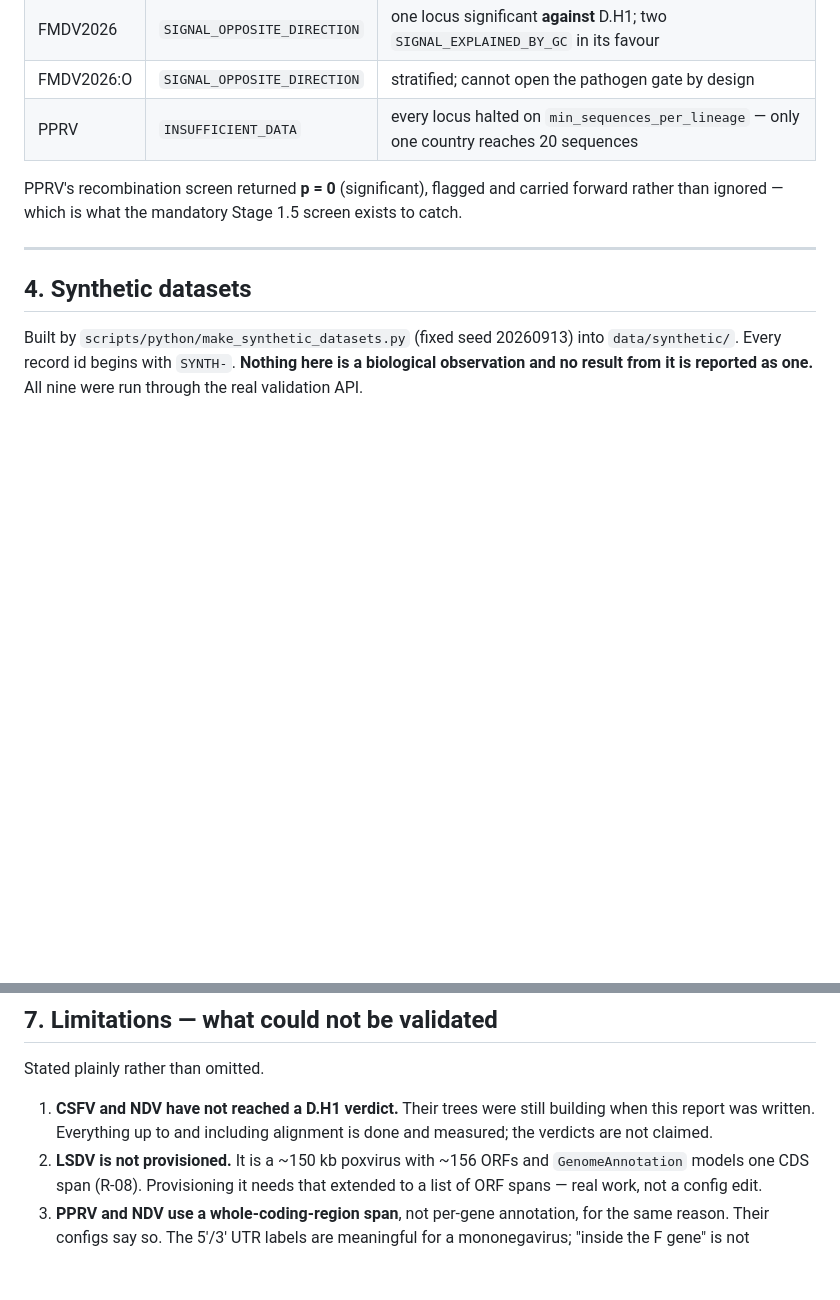
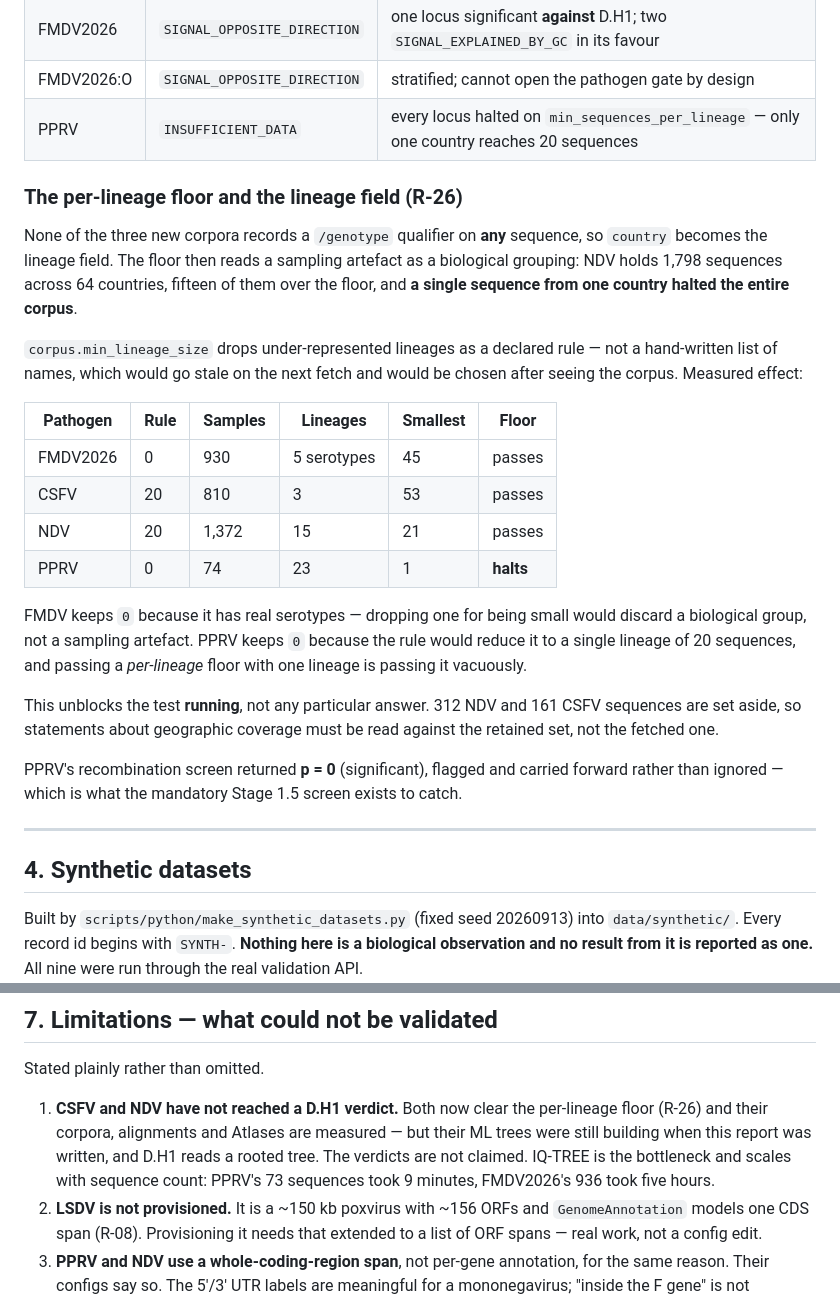
Before and after one commit to selbioinfonivedi-web/G4_EWS_pipeline, a Markdown page: docs/validation_report.md, 2 parts joined by grey strips. Rendered like a GitHub page; blank space fills up the shorter version.

Commit message:
Update the validation report for the min_lineage_size finding
Co-Authored-By: Claude Opus 5 <noreply@anthropic.com>

```diff
--- a/docs/validation_report.md
+++ b/docs/validation_report.md
@@ -91,6 +91,35 @@ when ≥90% of its sequences fall in it.
 | FMDV2026:O | `SIGNAL_OPPOSITE_DIRECTION` | stratified; cannot open the pathogen gate by design |
 | PPRV | `INSUFFICIENT_DATA` | every locus halted on `min_sequences_per_lineage` — only one country reaches 20 sequences |
 
+### The per-lineage floor and the lineage field (R-26)
+
+None of the three new corpora records a `/genotype` qualifier on **any**
+sequence, so `country` becomes the lineage field. The floor then reads a
+sampling artefact as a biological grouping: NDV holds 1,798 sequences
+across 64 countries, fifteen of them over the floor, and **a single
+sequence from one country halted the entire corpus**.
+
+`corpus.min_lineage_size` drops under-represented lineages as a declared
+rule — not a hand-written list of names, which would go stale on the next
+fetch and would be chosen after seeing the corpus. Measured effect:
+
+| Pathogen | Rule | Samples | Lineages | Smallest | Floor |
+|---|---|---|---|---|---|
+| FMDV2026 | 0 | 930 | 5 serotypes | 45 | passes |
+| CSFV | 20 | 810 | 3 | 53 | passes |
+| NDV | 20 | 1,372 | 15 | 21 | passes |
+| PPRV | 0 | 74 | 23 | 1 | **halts** |
+
+FMDV keeps `0` because it has real serotypes — dropping one for being
+small would discard a biological group, not a sampling artefact. PPRV
+keeps `0` because the rule would reduce it to a single lineage of 20
+sequences, and passing a *per-lineage* floor with one lineage is passing
+it vacuously.
+
+This unblocks the test **running**, not any particular answer. 312 NDV
+and 161 CSFV sequences are set aside, so statements about geographic
+coverage must be read against the retained set, not the fetched one.
+
 PPRV's recombination screen returned **p = 0** (significant), flagged and
 carried forward rather than ignored — which is what the mandatory Stage
 1.5 screen exists to catch.
@@ -164,9 +193,12 @@ than genome length: PPRV's 73 × 15.9 kb took 9 minutes; FMDV2026's 936 ×
 
 Stated plainly rather than omitted.
 
-1. **CSFV and NDV have not reached a D.H1 verdict.** Their trees were
-   still building when this report was written. Everything up to and
-   including alignment is done and measured; the verdicts are not claimed.
+1. **CSFV and NDV have not reached a D.H1 verdict.** Both now clear the
+   per-lineage floor (R-26) and their corpora, alignments and Atlases are
+   measured — but their ML trees were still building when this report was
+   written, and D.H1 reads a rooted tree. The verdicts are not claimed.
+   IQ-TREE is the bottleneck and scales with sequence count: PPRV's 73
+   sequences took 9 minutes, FMDV2026's 936 took five hours.
 2. **LSDV is not provisioned.** It is a ~150 kb poxvirus with ~156 ORFs
    and `GenomeAnnotation` models one CDS span (R-08). Provisioning it
    needs that extended to a list of ORF spans — real work, not a config
```
